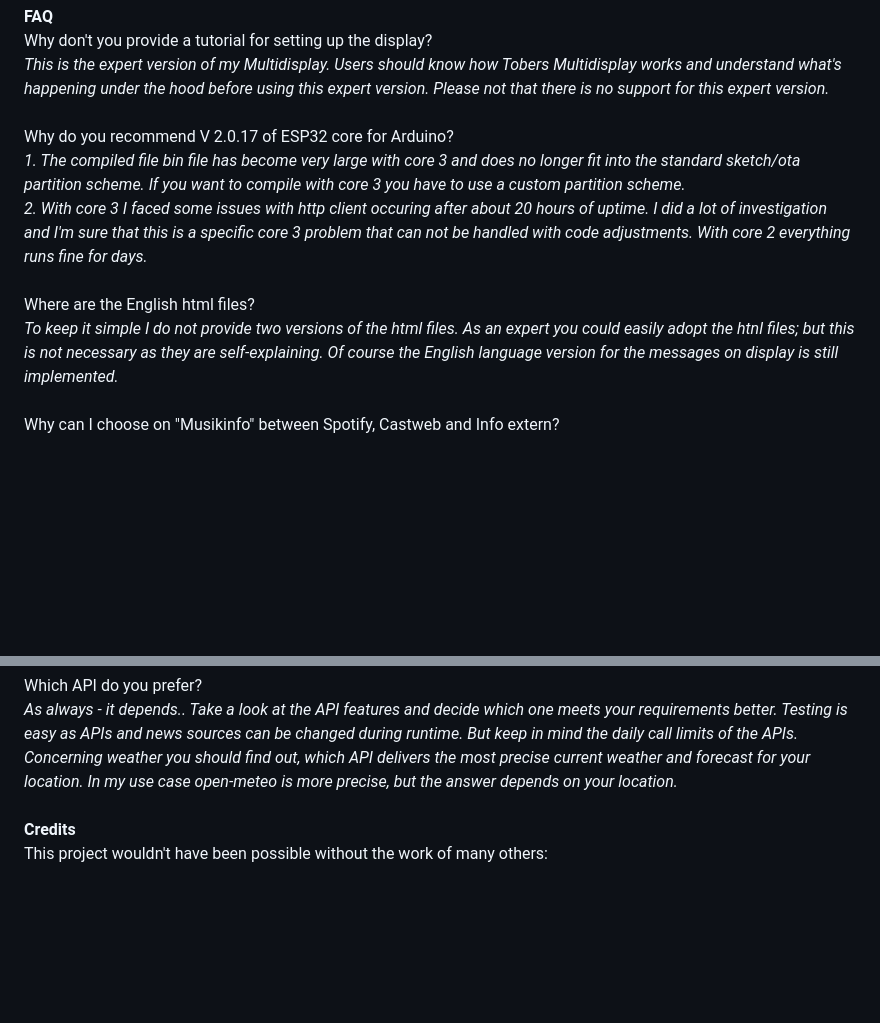
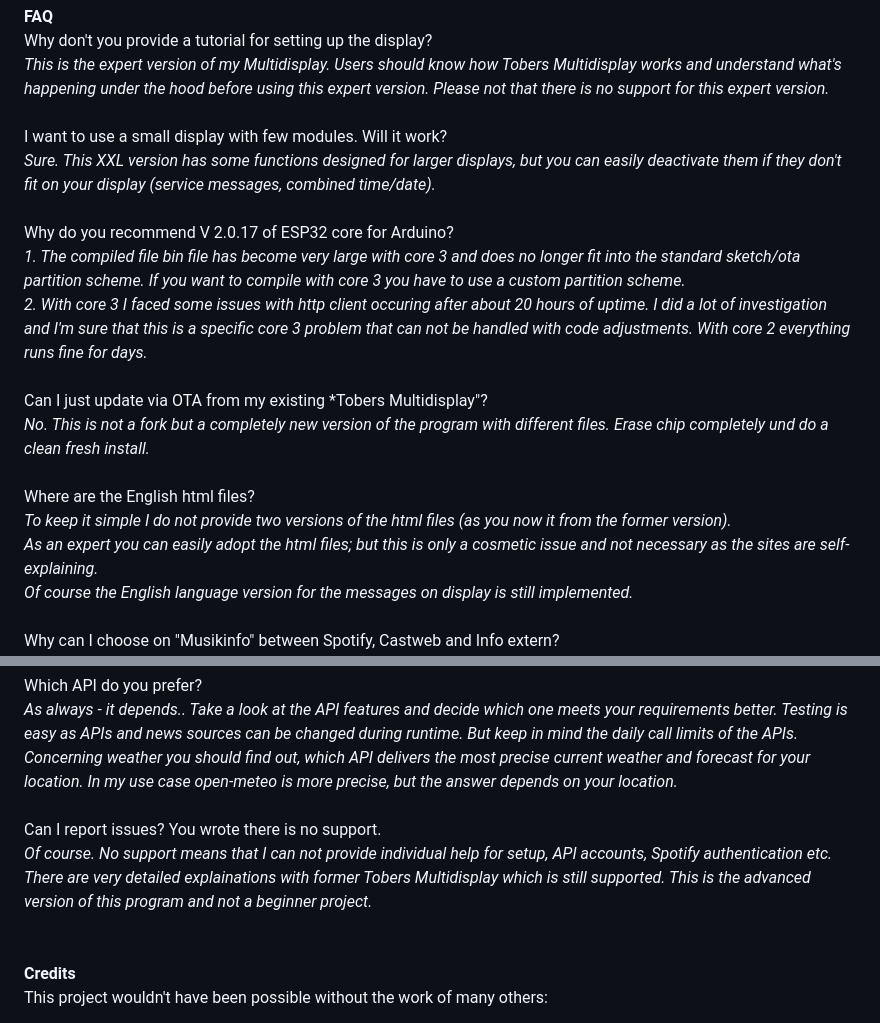
Before and after one commit to ElToberino/Tobers_Multidisplay_XXL, a Markdown page: README.md, 2 parts joined by grey strips. Drawn GitHub-style; blank space fills up the shorter version.

```diff
--- a/README.md
+++ b/README.md
@@ -57,12 +74,20 @@ If you have problems connecting to Spotify, please check if the TLS certificates
 **FAQ**<br>
 Why don't you provide a tutorial for setting up the display?<br>
 *This is the expert version of my Multidisplay. Users should know how Tobers Multidisplay works and understand what's happening under the hood before using this expert version. Please not that there is no support for this expert version.*<br>
+<br>
+I want to use a small display with few modules. Will it work?<br>
+*Sure. This XXL version has some functions designed for larger displays, but you can easily deactivate them if they don't fit on your display (service messages, combined time/date).*<br>
 <br>
 Why do you recommend V 2.0.17 of ESP32 core for Arduino?<br>
 *1. The compiled file bin file has become very large with core 3 and does no longer fit into the standard sketch/ota partition scheme. If you want to compile with core 3 you have to use a custom partition scheme.<br>
 2. With core 3 I faced some issues with http client occuring after about 20 hours of uptime. I did a lot of investigation and I'm sure that this is a specific core 3 problem that can not be handled with code adjustments. With core 2 everything runs fine for days.*<br>
 <br>
+Can I just update via OTA from my existing *Tobers Multidisplay"?<br>
+*No. This is not a fork but a completely new version of the program with different files. Erase chip completely und do a clean fresh install.*<br>
+<br>
 Where are the English html files?<br>
-*To keep it simple I do not provide two versions of the html files. As an expert you could easily adopt the htnl files; but this is not necessary as they are self-explaining. Of course the English language version for the messages on display is still implemented.*<br>
+*To keep it simple I do not provide two versions of the html files (as you now it from the former version).<br>
+As an expert you can easily adopt the html files; but this is only a cosmetic issue and not necessary as the sites are self-explaining.<br>
+Of course the English language version for the messages on display is still implemented.*<br>
 <br>
 Why can I choose on "Musikinfo" between Spotify, Castweb and Info extern?<br>
@@ -71,6 +97,10 @@ Why can I choose on "Musikinfo" between Spotify, Castweb and Info extern?<br>
 Which API do you prefer?<br>
 *As always - it depends.. Take a look at the API features and decide which one meets your requirements better. Testing is easy as APIs and news sources can be changed during runtime. But keep in mind the daily call limits of the APIs.<br>
 Concerning weather you should find out, which API delivers the most precise current weather and forecast for your location. In my use case open-meteo is more precise, but the answer depends on your location.*<br>
+<br>
+Can I report issues? You wrote there is no support.<br>
+*Of course. No support means that I can not provide individual help for setup, API accounts, Spotify authentication etc. There are very detailed explainations with former Tobers Multidisplay which is still supported. This is the advanced version of this program and not a beginner project.*<br>
+<br>
 <br>
 **Credits**<br>
 This project wouldn't have been possible without the work of many others:
```
Also changed, not shown: other parts of README.md (+31 -13 lines).
